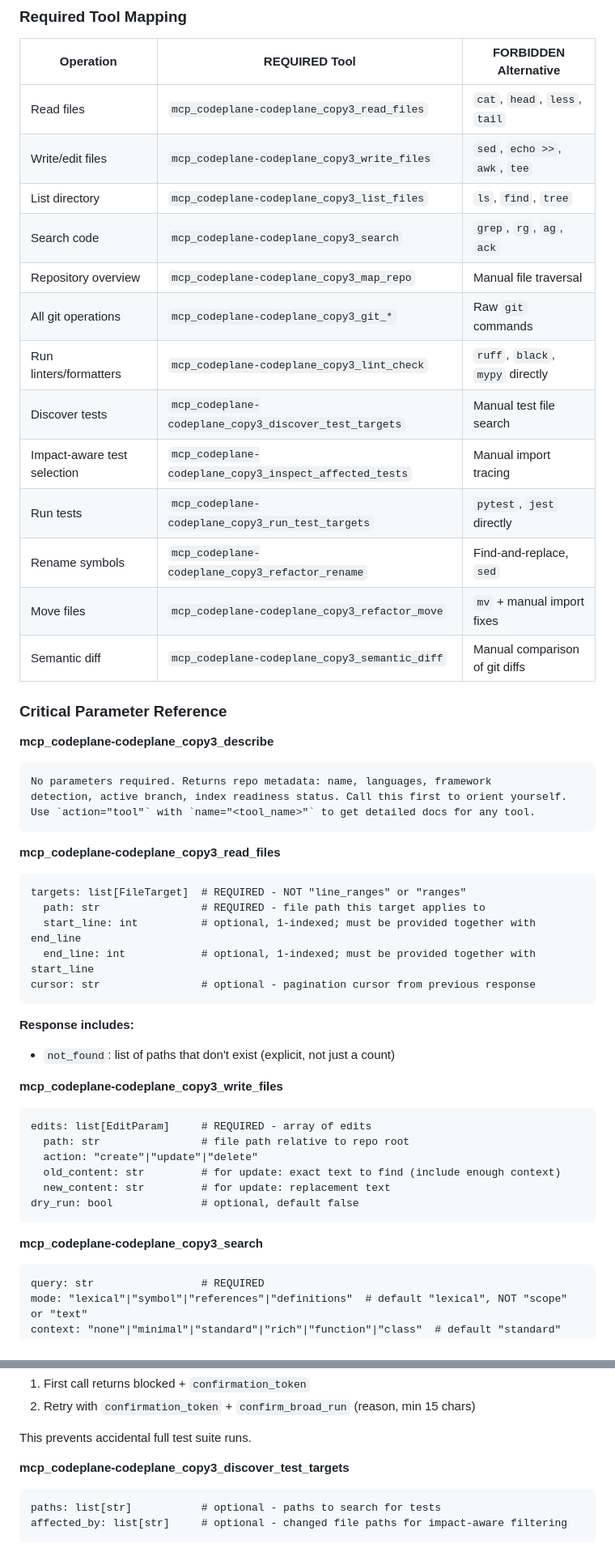
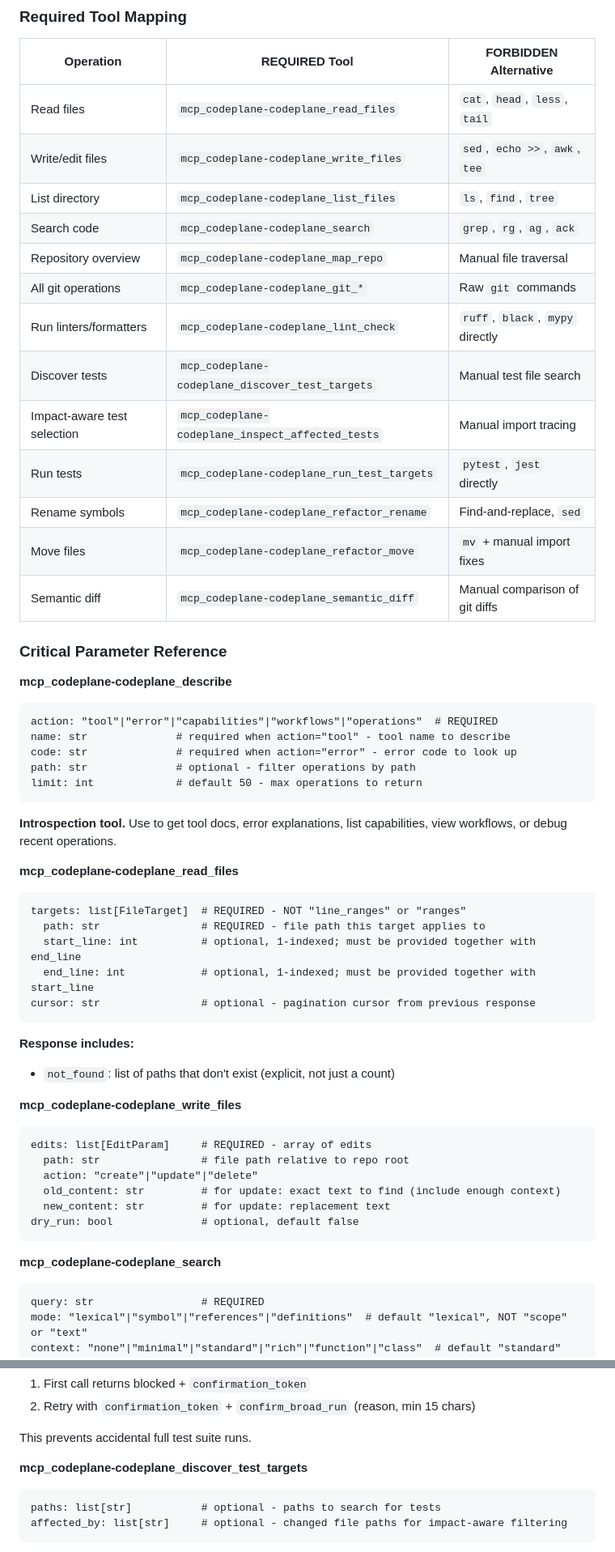
Before and after one commit to dfinson/codeplane, a Markdown page: .github/copilot-instructions.md, 2 parts joined by grey strips. Shown at 81% size. Rendered like a GitHub page.

````diff
--- a/.github/copilot-instructions.md
+++ b/.github/copilot-instructions.md
@@ -167,30 +167,35 @@ the index doesn't have scope info. This is CodePlane's key advantage over `grep`
 
 | Operation | REQUIRED Tool | FORBIDDEN Alternative |
 |-----------|---------------|----------------------|
-| Read files | `mcp_codeplane-codeplane_copy3_read_files` | `cat`, `head`, `less`, `tail` |
-| Write/edit files | `mcp_codeplane-codeplane_copy3_write_files` | `sed`, `echo >>`, `awk`, `tee` |
-| List directory | `mcp_codeplane-codeplane_copy3_list_files` | `ls`, `find`, `tree` |
-| Search code | `mcp_codeplane-codeplane_copy3_search` | `grep`, `rg`, `ag`, `ack` |
-| Repository overview | `mcp_codeplane-codeplane_copy3_map_repo` | Manual file traversal |
-| All git operations | `mcp_codeplane-codeplane_copy3_git_*` | Raw `git` commands |
-| Run linters/formatters | `mcp_codeplane-codeplane_copy3_lint_check` | `ruff`, `black`, `mypy` directly |
-| Discover tests | `mcp_codeplane-codeplane_copy3_discover_test_targets` | Manual test file search |
-| Impact-aware test selection | `mcp_codeplane-codeplane_copy3_inspect_affected_tests` | Manual import tracing |
-| Run tests | `mcp_codeplane-codeplane_copy3_run_test_targets` | `pytest`, `jest` directly |
-| Rename symbols | `mcp_codeplane-codeplane_copy3_refactor_rename` | Find-and-replace, `sed` |
-| Move files | `mcp_codeplane-codeplane_copy3_refactor_move` | `mv` + manual import fixes |
-| Semantic diff | `mcp_codeplane-codeplane_copy3_semantic_diff` | Manual comparison of git diffs |
+| Read files | `mcp_codeplane-codeplane_read_files` | `cat`, `head`, `less`, `tail` |
+| Write/edit files | `mcp_codeplane-codeplane_write_files` | `sed`, `echo >>`, `awk`, `tee` |
+| List directory | `mcp_codeplane-codeplane_list_files` | `ls`, `find`, `tree` |
+| Search code | `mcp_codeplane-codeplane_search` | `grep`, `rg`, `ag`, `ack` |
+| Repository overview | `mcp_codeplane-codeplane_map_repo` | Manual file traversal |
+| All git operations | `mcp_codeplane-codeplane_git_*` | Raw `git` commands |
+| Run linters/formatters | `mcp_codeplane-codeplane_lint_check` | `ruff`, `black`, `mypy` directly |
+| Discover tests | `mcp_codeplane-codeplane_discover_test_targets` | Manual test file search |
+| Impact-aware test selection | `mcp_codeplane-codeplane_inspect_affected_tests` | Manual import tracing |
+| Run tests | `mcp_codeplane-codeplane_run_test_targets` | `pytest`, `jest` directly |
+| Rename symbols | `mcp_codeplane-codeplane_refactor_rename` | Find-and-replace, `sed` |
+| Move files | `mcp_codeplane-codeplane_refactor_move` | `mv` + manual import fixes |
+| Semantic diff | `mcp_codeplane-codeplane_semantic_diff` | Manual comparison of git diffs |
 
 ### Critical Parameter Reference
 
-**mcp_codeplane-codeplane_copy3_describe**
+**mcp_codeplane-codeplane_describe**
 ```
-No parameters required. Returns repo metadata: name, languages, framework
-detection, active branch, index readiness status. Call this first to orient yourself.
-Use `action="tool"` with `name="<tool_name>"` to get detailed docs for any tool.
+action: "tool"|"error"|"capabilities"|"workflows"|"operations"  # REQUIRED
+name: str              # required when action="tool" - tool name to describe
+code: str              # required when action="error" - error code to look up
+path: str              # optional - filter operations by path
+limit: int             # default 50 - max operations to return
 ```
 
-**mcp_codeplane-codeplane_copy3_read_files**
+**Introspection tool.** Use to get tool docs, error explanations, list
+capabilities, view workflows, or debug recent operations.
+
+**mcp_codeplane-codeplane_read_files**
 ```
 targets: list[FileTarget]  # REQUIRED - NOT "line_ranges" or "ranges"
   path: str                # REQUIRED - file path this target applies to
@@ -202,7 +207,7 @@ cursor: str                # optional - pagination cursor from previous response
 **Response includes:**
 - `not_found`: list of paths that don't exist (explicit, not just a count)
 
-**mcp_codeplane-codeplane_copy3_write_files**
+**mcp_codeplane-codeplane_write_files**
 ```
 edits: list[EditParam]     # REQUIRED - array of edits
   path: str                # file path relative to repo root
@@ -212,7 +217,7 @@ edits: list[EditParam]     # REQUIRED - array of edits
 dry_run: bool              # optional, default false
 ```
 
-**mcp_codeplane-codeplane_copy3_search**
+**mcp_codeplane-codeplane_search**
 ```
 query: str                 # REQUIRED
 mode: "lexical"|"symbol"|"references"|"definitions"  # default "lexical", NOT "scope" or "text"
@@ -301,7 +346,7 @@ requires two-phase confirmation:
 
 This prevents accidental full test suite runs.
 
-**mcp_codeplane-codeplane_copy3_discover_test_targets**
+**mcp_codeplane-codeplane_discover_test_targets**
 ```
 paths: list[str]           # optional - paths to search for tests
 affected_by: list[str]     # optional - changed file paths for impact-aware filtering
````
Also changed, not shown: other parts of .github/copilot-instructions.md (+93 -17 lines), AGENTS.md (+119 -38 lines).
